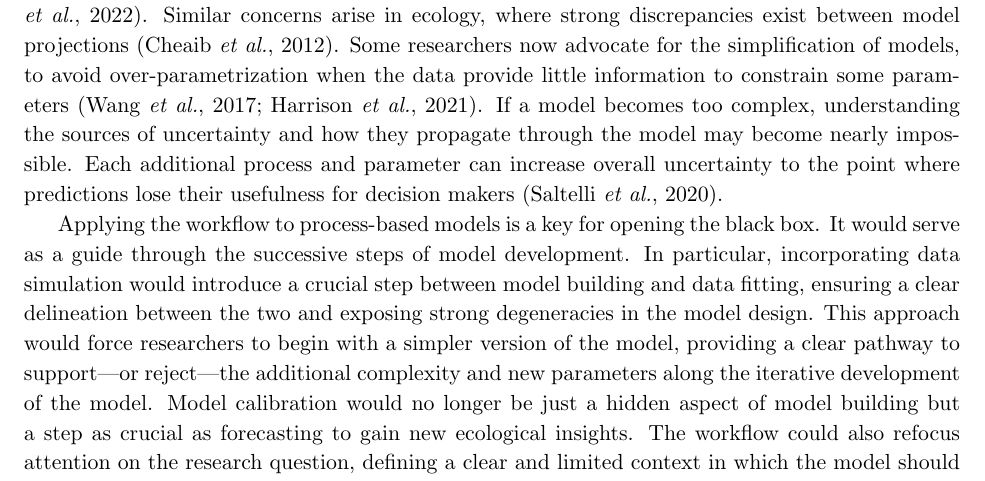
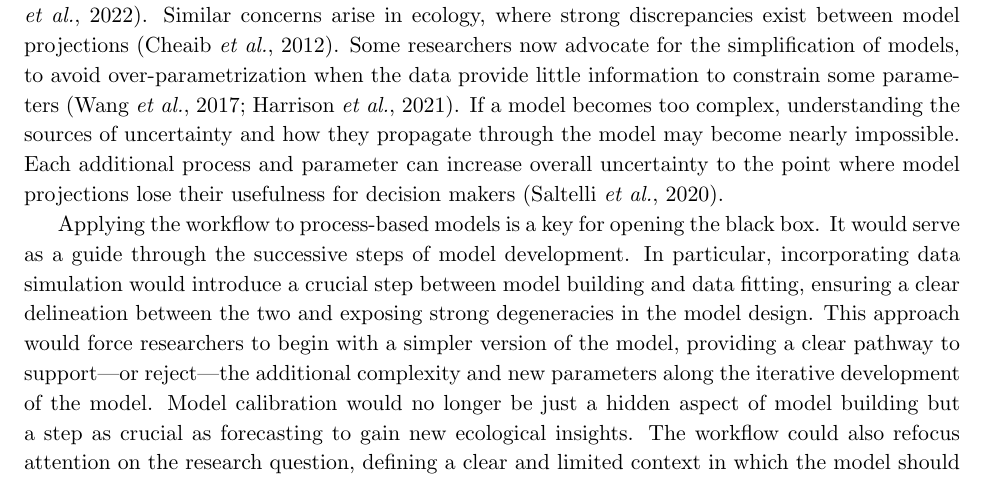
Before and after one commit to lizzieinvancouver/forecastflows, a LaTeX paper (forecastflows.tex): part of page 6 of 10, cut so that both start at the same text. Compiled offline with pdfLaTeX.

Commit message:
forgot to push last change yesterday

```diff
--- a/forecastflows.tex
+++ b/forecastflows.tex
@@ -100,14 +100,14 @@ Ecological forecasting is a broad field with a diverse range of methods. Process
 but rather an inappropriate way to accommodate their complexity, where many parameters compensate for one another.
 
 These limitations are central to current debates. In climate modeling, increasing model complexity has not necessarily led to reduced uncertainty. For instance, the uncertainty range on the effect of increasing CO2 concentration on temperature have remained largely unchanged \citep{Zelinka2020}. This has driven calls for more rigorous and transparent calibration processes \citep{balaji2022general}. Similar concerns arise in ecology, where strong discrepancies exist between model projections \citep{Cheaib2012}. Some researchers now advocate for the simplification of models, to avoid over-parametrization when the data provide little information to constrain some parameters \citep{Wang2017, Harrison2021}. If a model becomes too complex, understanding the sources of uncertainty and how they propagate through the model may become nearly impossible.
-Each additional process and parameter can increase overall uncertainty to the point where predictions lose their usefulness for decision makers \citep{Saltelli2020}.
+Each additional process and parameter can increase overall uncertainty to the point where model projections lose their usefulness for decision makers \citep{Saltelli2020}.
 
 % Forecasting - potential improvments (do I say too much ideas)
 Applying the workflow to process-based models is a key for opening the black box. It would serve as a guide through the successive steps of model development. In particular, incorporating data simulation would introduce a crucial step between model building and data fitting, ensuring a clear delineation between the two and exposing strong degeneracies in the model design. This approach would force researchers to begin with a simpler version of the model, providing a clear pathway to support---or reject---the additional complexity and new parameters along the iterative development of the model.
 % => quantifying parameter uncertainty
 % incorporate additional observations and their respective uncertainties
 Model calibration would no longer be just a hidden aspect of model building but a step as crucial as forecasting to gain new ecological insights.
-% It would help properly take into account for any issues regarding non-identifiability.
+% It would help properly take into account for any issues regarding non-identifiability, and the model would be tractable! I think it's a word
 The workflow could also refocus attention on the research question, defining a clear and limited context in which the model should apply.
 Process-based model would once again be a way to answer a research question---whereas today, model simulations have increasingly become a subject of study on their own. An universal workflow provides an opportunity to merge statistical and process-based approaches, integrating mechanistic knowledge and leveraging robust statistical approaches.
 
```
Also changed, not shown: forecastflows.bib (+0 -1 lines), forecastflows.pdf, forecastflows.tex (4 more changed lines).
